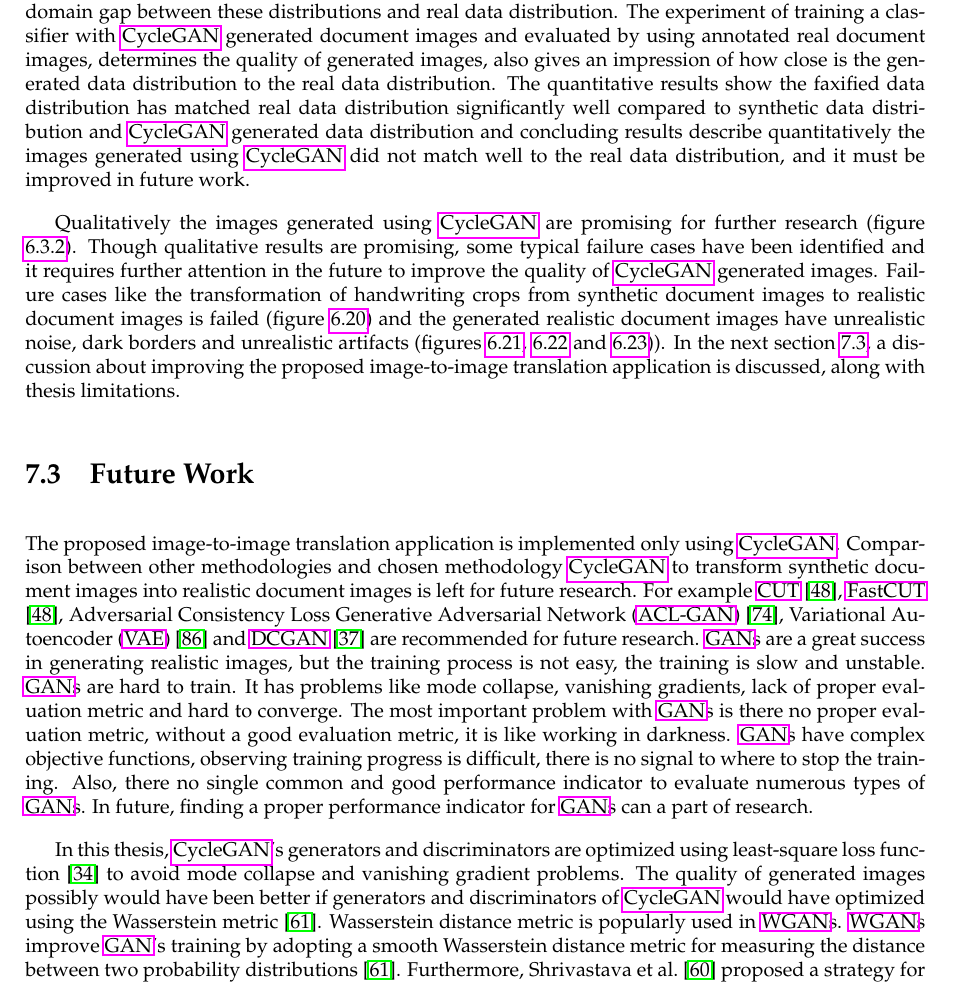
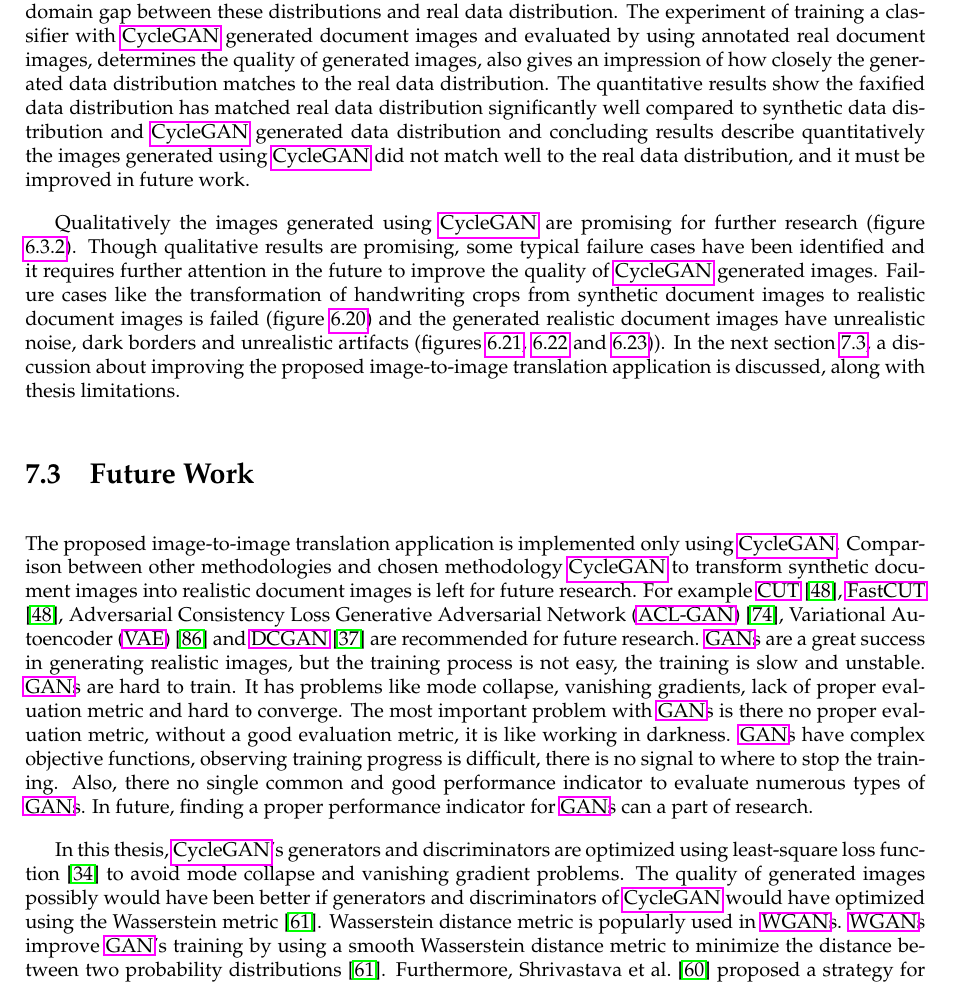
Before and after one commit to rebelgiri/thesis-domain-adaptation-of-synthetic-document-images-using-neural-networks, a LaTeX thesis (Using Neural Networks for the Domain Adaptation of Synthetic Generated Document Images/main.tex, which reads Using Neural Networks for the Domain Adaptation of Synthetic Generated Document Images/conclusion.tex): part of page 69 of 86, cut so that both start at the same text. Compiled offline with pdfLaTeX.

Commit message:
WIP 10% plagiarism

```diff
--- a/Using Neural Networks for the Domain Adaptation of Synthetic Generated Document Images/conclusion.tex
+++ b/Using Neural Networks for the Domain Adaptation of Synthetic Generated Document Images/conclusion.tex
@@ -18,7 +18,7 @@ A large amount of training data is required to train neural networks to achieve
 
 This thesis aims to solve the problem of data scarcity of real document images in the target domain using an image-to-image translation application. The proposed image-to-image translation application is developed using \ac{CycleGAN} to transform synthetic document images into realistic document images to close the domain gap between synthetic data distribution and real data distribution. The \ac{CycleGAN} is trained using two datasets of document images, the source domain has synthetic document images and the target domain has real document images. The objective of this training would be to learn to translate an image from the source domain to the target domain and vice versa. The synthetic document images created using templates and handwritten crops. They are transformed into realistic document images to tackle the problem of data scarcity of real document images in the target domain. Once sufficient amount of images are generated in the target domain, tasks like real document images classification can be improved. The quality of images generated using \ac{CycleGAN} is computed based on how a classifier trained on images generated by the \ac{CycleGAN} generalizes to the testing dataset of annotated real document images. This way it can seen how close is the \ac{CycleGAN} generated data distribution to the real data distribution.
 
-In this thesis, \ac{CycleGAN} is trained using document images of type form . The form document images consist of minute artifacts like check boxes, small fields and different handwritings, which increases the complexity in the learning of neural networks. Also, most of the synthetic document images used for generating realistic document images are of type ``Bein" and they are very similar to each other. Small artifact transformation failure has caused the wrong classification because learning such distinct minor features present in training datasets by \ac{CycleGAN} is very challenging. The images of the type ``Arm'' and ``Hand'' are very distinct from the image type ``Bein'', hence, they are classified significantly well \ref{fig:CMCycleganGeneratedDocumentImagesClassifier}. Experiments were conducted by training classifiers with dataset of synthetic document images, faxified document images and \ac{CycleGAN} generated document images respectively. These classifiers are evaluated using annotated real document images (testing dataset), to understand domain gap between these distributions and real data distribution. The experiment of training a classifier with \ac{CycleGAN} generated document images and evaluated by using annotated real document images, determines the quality of generated images, also gives an impression of how close is the generated data distribution to the real data distribution. The quantitative results show the faxified data distribution has matched real data distribution significantly well compared to synthetic data distribution and \ac{CycleGAN} generated data distribution and concluding results describe quantitatively the images generated using \ac{CycleGAN} did not match well to the real data distribution, and it must be improved in future work.
+In this thesis, \ac{CycleGAN} is trained using document images of type form . The form document images consist of minute artifacts like check boxes, small fields and different handwritings, which increases the complexity in the learning of neural networks. Also, most of the synthetic document images used for generating realistic document images are of type ``Bein" and they are very similar to each other. Small artifact transformation failure has caused the wrong classification because learning such distinct minor features present in training datasets by \ac{CycleGAN} is very challenging. The images of the type ``Arm'' and ``Hand'' are very distinct from the image type ``Bein'', hence, they are classified significantly well \ref{fig:CMCycleganGeneratedDocumentImagesClassifier}. Experiments were conducted by training classifiers with dataset of synthetic document images, faxified document images and \ac{CycleGAN} generated document images respectively. These classifiers are evaluated using annotated real document images (testing dataset), to understand domain gap between these distributions and real data distribution. The experiment of training a classifier with \ac{CycleGAN} generated document images and evaluated by using annotated real document images, determines the quality of generated images, also gives an impression of how closely the generated data distribution matches to the real data distribution. The quantitative results show the faxified data distribution has matched real data distribution significantly well compared to synthetic data distribution and \ac{CycleGAN} generated data distribution and concluding results describe quantitatively the images generated using \ac{CycleGAN} did not match well to the real data distribution, and it must be improved in future work.
 
 Qualitatively the images generated using \ac{CycleGAN} are promising for further research (figure \ref{QualitativeResults}). Though qualitative results are promising, some typical failure cases have been identified and it requires further attention in the future to improve the quality of \ac{CycleGAN} generated images. Failure cases like the transformation of handwriting crops from synthetic document images to realistic document images is failed (figure \ref{fig:failure1}) and the generated realistic document images have unrealistic noise, dark borders and unrealistic artifacts (figures \ref{fig:failure2}, \ref{fig:failure3} and \ref{fig:failure4})). In the next section \ref{FutureWork}, a discussion about improving the proposed image-to-image translation application is discussed, along with thesis limitations.
 
@@ -26,7 +26,7 @@ Qualitatively the images generated using \ac{CycleGAN} are promising for further
 
 The proposed image-to-image translation application is implemented only using \ac{CycleGAN}. Comparison between other methodologies and chosen methodology \ac{CycleGAN} to transform synthetic document images into realistic document images is left for future research. For example \ac{CUT} \cite{park2020contrastive}, \ac{FastCUT} \cite{park2020contrastive}, \ac{ACL-GAN} \cite{zhao2021unpaired}, \ac{VAE} \cite{Kingma_2019} and \ac{DCGAN} \cite{radford2016unsupervised} are recommended for future research. \acp{GAN} are a great success in generating realistic images, but the training process is not easy, the training is slow and unstable. \acp{GAN} are hard to train. It has problems like mode collapse, vanishing gradients, lack of proper evaluation metric and hard to converge. The most important problem with \acp{GAN} is there no proper evaluation metric, without a good evaluation metric, it is like working in darkness. \acp{GAN} have complex objective functions, observing training progress is difficult, there is no signal to where to stop the training. Also, there no single common and good performance indicator to evaluate numerous types of \acp{GAN}. In future, finding a proper performance indicator for \acp{GAN} can a part of research.
 
-In this thesis, \ac{CycleGAN}'s generators and discriminators are optimized using least-square loss function \cite{mao2017squares} to avoid mode collapse and vanishing gradient problems. The quality of generated images possibly would have been better if generators and discriminators of \ac{CycleGAN} would have optimized using the Wasserstein metric \cite{arjovsky2017wasserstein}. Wasserstein distance metric is popularly used in \acp{WGAN}. \acp{WGAN} improve \ac{GAN}'s training by adopting a smooth Wasserstein distance metric for measuring the distance between two probability distributions \cite{arjovsky2017wasserstein}. Furthermore, Shrivastava et al.\ \cite{shrivastava2017learning} proposed a strategy for stable training, in which the discriminators are updated using a history of previously generated images instead of the ones produced recently by the generators. An image buffer of maintained to store 50 previously generated images. In the future, this strategy can be used to improve stability during the training and reduce model oscillations to produce better results \cite{shrivastava2017learning}. Qualitative results show the handwritten crops from synthetic document images were not reconstructed or transformed in the generated images (figure \ref{fig:failure1}). In the future, this thesis work can be extended to solve this problem, so the generated images are used to improve the handwriting recognition models. Training \ac{CycleGAN} sequentially is consumed numerous hours. Hence in the future, distributed training across multiple GPUs would be preferred while training the \acp{CycleGAN}.
+In this thesis, \ac{CycleGAN}'s generators and discriminators are optimized using least-square loss function \cite{mao2017squares} to avoid mode collapse and vanishing gradient problems. The quality of generated images possibly would have been better if generators and discriminators of \ac{CycleGAN} would have optimized using the Wasserstein metric \cite{arjovsky2017wasserstein}. Wasserstein distance metric is popularly used in \acp{WGAN}. \acp{WGAN} improve \ac{GAN}'s training by using a smooth Wasserstein distance metric to minimize the distance between two probability distributions \cite{arjovsky2017wasserstein}. Furthermore, Shrivastava et al.\ \cite{shrivastava2017learning} proposed a strategy for stable training, in which the discriminators are updated using a history of previously generated images instead of the ones produced recently by the generators. An image buffer of maintained to store 50 previously generated images. In the future, this strategy can be used to improve stability during the training and reduce model oscillations to produce better results \cite{shrivastava2017learning}. Qualitative results show the handwritten crops from synthetic document images did not reconstructed and transformed in the generated images (figure \ref{fig:failure1}). In the future, this research can be extended to solve this problem, so the generated images are used to improve the handwriting recognition models. Training \ac{CycleGAN} sequentially is consumed numerous hours. Hence in the future, distributed training across multiple GPUs would be preferred while training the \acp{CycleGAN}.
 
 Data analysis and data cleaning are the essential steps taken before training any neural network. The two datasets are used for the training the \ac{CycleGAN}, which means the source domain is represented by the dataset of synthetic document images and the target domain is represented by the dataset of real document images. The dataset of synthetic document images is equally distributed. Every selected class has the same number of samples. The dataset of real document images had random real images from different classes, which are unknown and disorganized. It is just a collection large number of real document images. In the future, to obtain better results the real document images dataset can be organized similarly to the synthetic document images dataset by performing data analysis and data cleaning at the initial stages of the research.
 
```
Also changed, not shown: Using Neural Networks for the Domain Adaptation of Synthetic Generated Document Images/evaluation.tex (+5 -3 lines), Using Neural Networks for the Domain Adaptation of Synthetic Generated Document Images/fundamentals.tex (+1 -1 lines), 1 other file.
